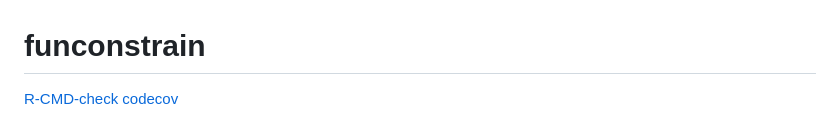
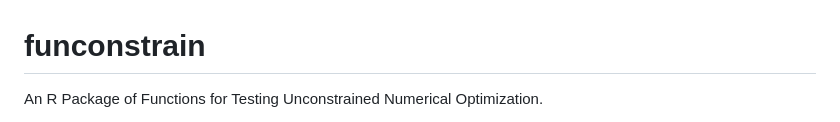
Before and after one commit to jlmelville/funconstrain, a Markdown page: README.md, the part around one of its changes. GitHub-like rendering.

```diff
--- a/README.md
+++ b/README.md
@@ -1,5 +1,4 @@
 # funconstrain
 
-[R-CMD-check](https://github.com/jlmelville/funconstrain/actions/workflows/R-CMD-check.yaml)
-[codecov](https://codecov.io/gh/jlmelville/funconstrain)
+An R Package of Functions for Testing Unconstrained Numerical Optimization.
 
```
Also changed, not shown: other parts of README.md (+2 -1 lines).
